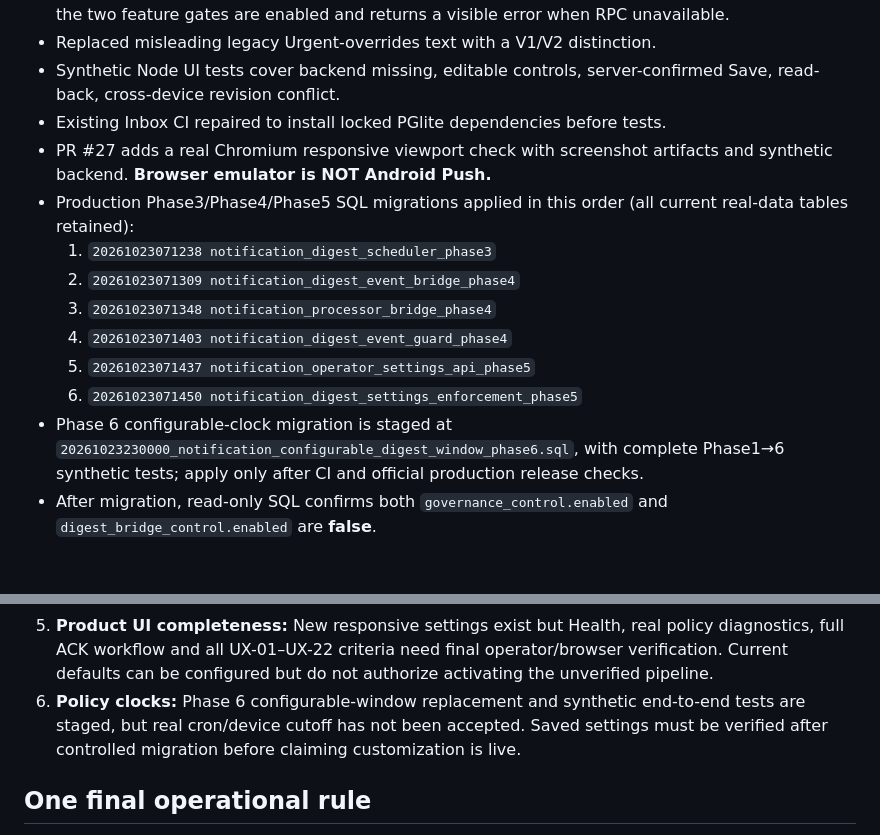
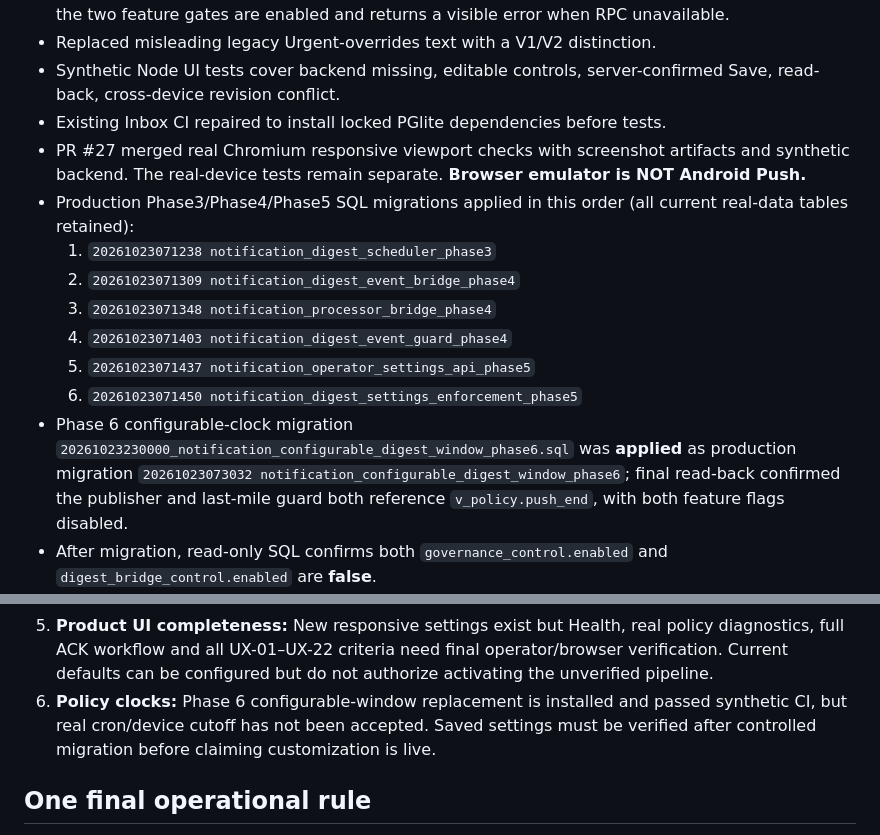
Before and after one commit to yeasin9088/mg-hrm, a Markdown page: docs/notifications/phase6-release-evidence-2026-10-23.md, 2 parts joined by grey strips. Drawn GitHub-style; blank space fills up the shorter version.

Commit message:
docs(release): record verified production Phase6 migration and distinguish emulation from actual Push

```diff
--- a/docs/notifications/phase6-release-evidence-2026-10-23.md
+++ b/docs/notifications/phase6-release-evidence-2026-10-23.md
@@ -18,8 +18,8 @@ acceptance work and any final cutover belong to **Phase 6**, not a later phase.
 - Synthetic Node UI tests cover backend missing, editable controls,
   server-confirmed Save, read-back, cross-device revision conflict.
 - Existing Inbox CI repaired to install locked PGlite dependencies before tests.
-- PR #27 adds a real Chromium responsive viewport check with screenshot
-  artifacts and synthetic backend. **Browser emulator is NOT Android Push.**
+- PR #27 merged real Chromium responsive viewport checks with screenshot
+  artifacts and synthetic backend. The real-device tests remain separate. **Browser emulator is NOT Android Push.**
 - Production Phase3/Phase4/Phase5 SQL migrations applied in this order
   (all current real-data tables retained):
   1. `20261023071238 notification_digest_scheduler_phase3`
@@ -28,7 +28,7 @@ acceptance work and any final cutover belong to **Phase 6**, not a later phase.
   4. `20261023071403 notification_digest_event_guard_phase4`
   5. `20261023071437 notification_operator_settings_api_phase5`
   6. `20261023071450 notification_digest_settings_enforcement_phase5`
-- Phase 6 configurable-clock migration is staged at `20261023230000_notification_configurable_digest_window_phase6.sql`, with complete Phase1→6 synthetic tests; apply only after CI and official production release checks.
+- Phase 6 configurable-clock migration `20261023230000_notification_configurable_digest_window_phase6.sql` was **applied** as production migration `20261023073032 notification_configurable_digest_window_phase6`; final read-back confirmed the publisher and last-mile guard both reference `v_policy.push_end`, with both feature flags disabled.
 - After migration, read-only SQL confirms both `governance_control.enabled`
   and `digest_bridge_control.enabled` are **false**.
 - Production read-back: 122 original To-Dos, 117 notifications, 8 historical
@@ -56,7 +56,7 @@ acceptance work and any final cutover belong to **Phase 6**, not a later phase.
    real policy diagnostics, full ACK workflow and all UX-01–UX-22 criteria
    need final operator/browser verification. Current defaults can be
    configured but do not authorize activating the unverified pipeline.
-6. **Policy clocks:** Phase 6 configurable-window replacement and synthetic end-to-end tests are staged, but real cron/device cutoff has not been accepted. Saved settings must be verified after controlled migration before claiming customization is live.
+6. **Policy clocks:** Phase 6 configurable-window replacement is installed and passed synthetic CI, but real cron/device cutoff has not been accepted. Saved settings must be verified after controlled migration before claiming customization is live.
 
 ## One final operational rule
 Do NOT set either flag true or dispatch real V2 Push when the release gate
```
